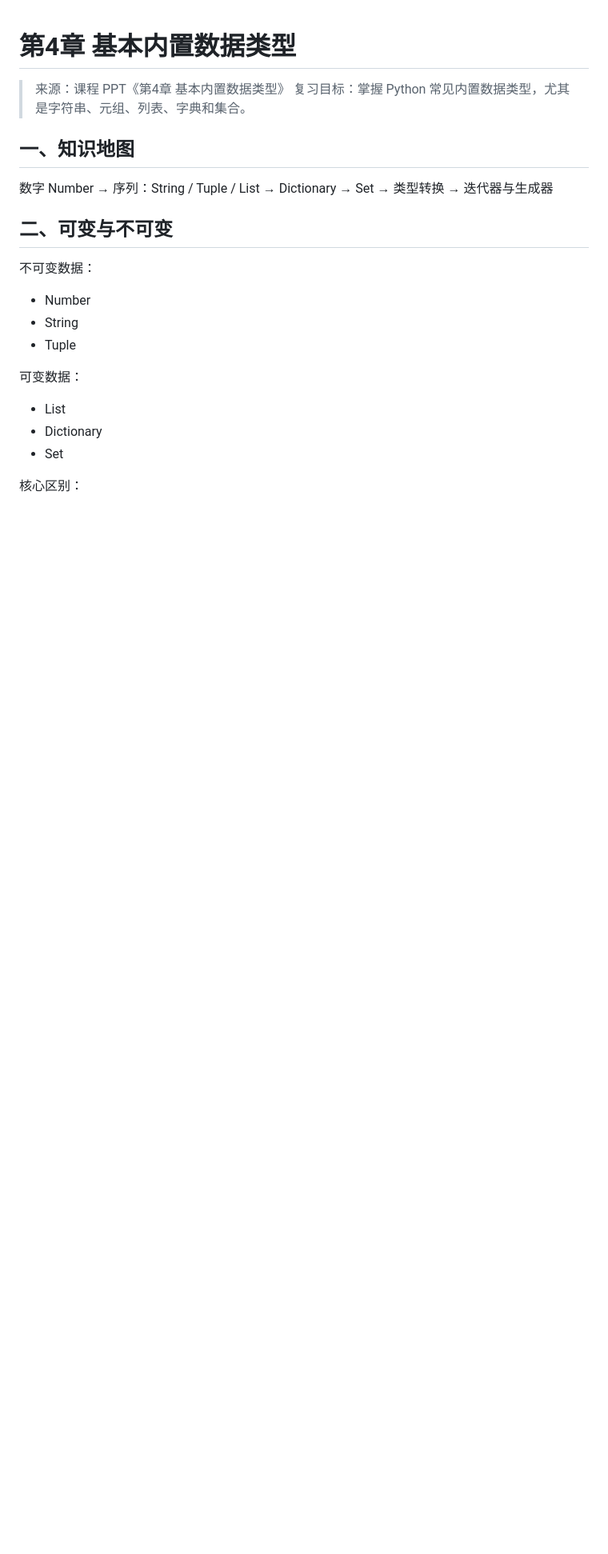
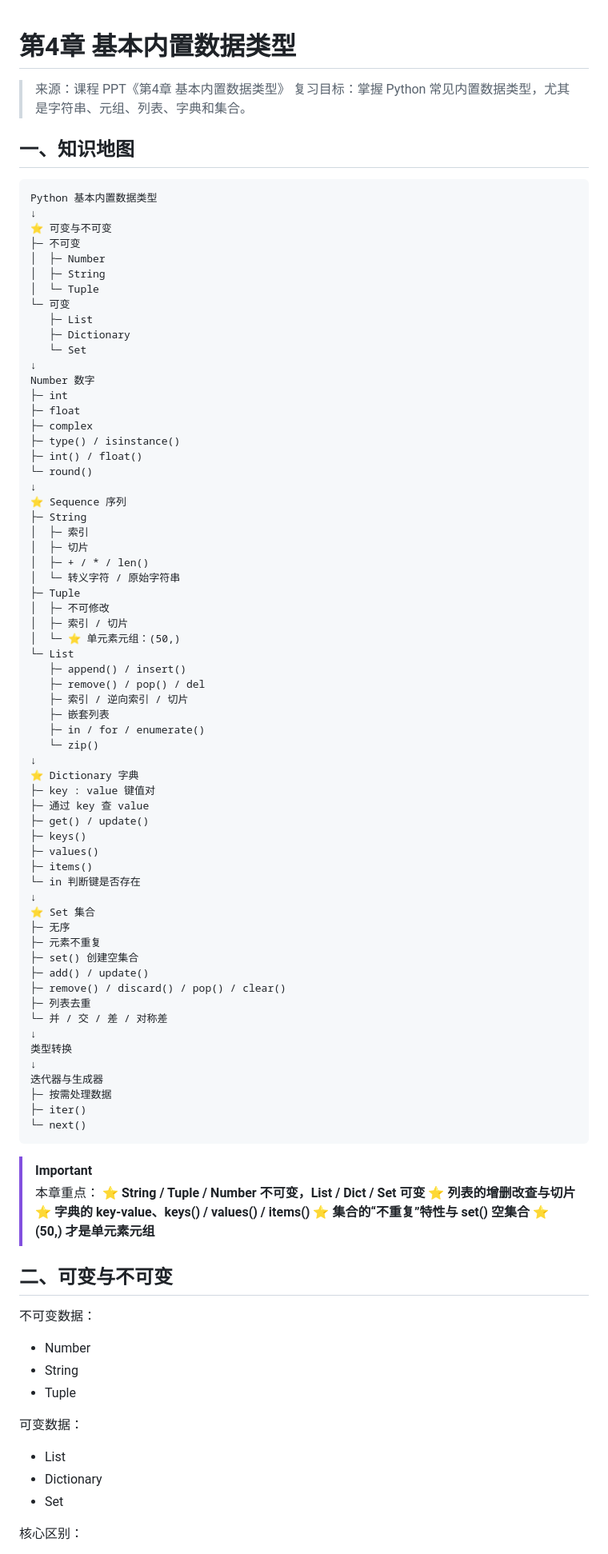
Before and after one commit to Tangxiinrui1119/AI-Windows-Security-Assistant, a Markdown page: notes/python/04-basic-data-types.md, the part around the change. Shown at 80% size. GitHub-like rendering; blank space fills up the shorter version.

Commit message:
Expand Python knowledge map: 04-basic-data-types.md

```diff
--- a/notes/python/04-basic-data-types.md
+++ b/notes/python/04-basic-data-types.md
@@ -5,13 +5,76 @@
 
 ## 一、知识地图
 
-数字 Number
-→ 序列：String / Tuple / List
-→ Dictionary
-→ Set
-→ 类型转换
-→ 迭代器与生成器
+    Python 基本内置数据类型
+    ↓
+    ⭐ 可变与不可变
+    ├─ 不可变
+    │  ├─ Number
+    │  ├─ String
+    │  └─ Tuple
+    └─ 可变
+       ├─ List
+       ├─ Dictionary
+       └─ Set
+    ↓
+    Number 数字
+    ├─ int
+    ├─ float
+    ├─ complex
+    ├─ type() / isinstance()
+    ├─ int() / float()
+    └─ round()
+    ↓
+    ⭐ Sequence 序列
+    ├─ String
+    │  ├─ 索引
+    │  ├─ 切片
+    │  ├─ + / * / len()
+    │  └─ 转义字符 / 原始字符串
+    ├─ Tuple
+    │  ├─ 不可修改
+    │  ├─ 索引 / 切片
+    │  └─ ⭐ 单元素元组：(50,)
+    └─ List
+       ├─ append() / insert()
+       ├─ remove() / pop() / del
+       ├─ 索引 / 逆向索引 / 切片
+       ├─ 嵌套列表
+       ├─ in / for / enumerate()
+       └─ zip()
+    ↓
+    ⭐ Dictionary 字典
+    ├─ key : value 键值对
+    ├─ 通过 key 查 value
+    ├─ get() / update()
+    ├─ keys()
+    ├─ values()
+    ├─ items()
+    └─ in 判断键是否存在
+    ↓
+    ⭐ Set 集合
+    ├─ 无序
+    ├─ 元素不重复
+    ├─ set() 创建空集合
+    ├─ add() / update()
+    ├─ remove() / discard() / pop() / clear()
+    ├─ 列表去重
+    └─ 并 / 交 / 差 / 对称差
+    ↓
+    类型转换
+    ↓
+    迭代器与生成器
+    ├─ 按需处理数据
+    ├─ iter()
+    └─ next()
 
+> [!IMPORTANT]
+> 本章重点：
+> **⭐ String / Tuple / Number 不可变，List / Dict / Set 可变**
+> **⭐ 列表的增删改查与切片**
+> **⭐ 字典的 key-value、keys() / values() / items()**
+> **⭐ 集合的“不重复”特性与 set() 空集合**
+> **⭐ (50,) 才是单元素元组**
 ## 二、可变与不可变
 
 不可变数据：
```
